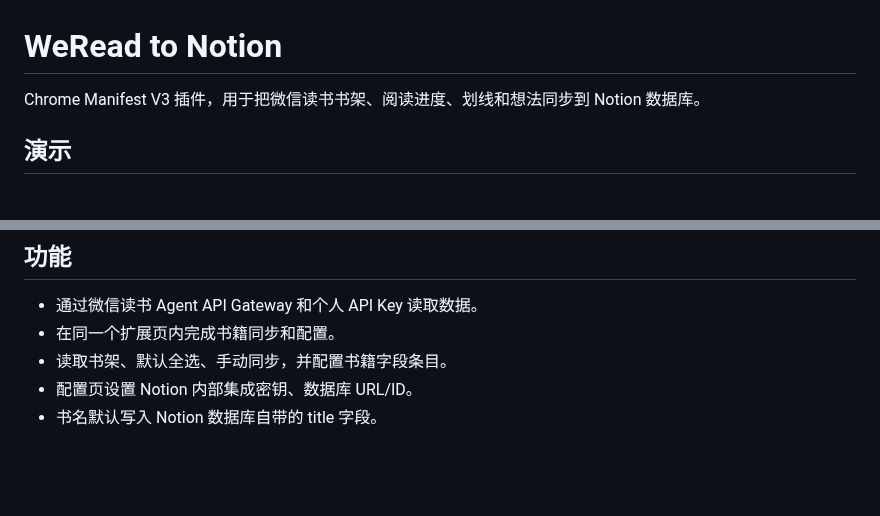
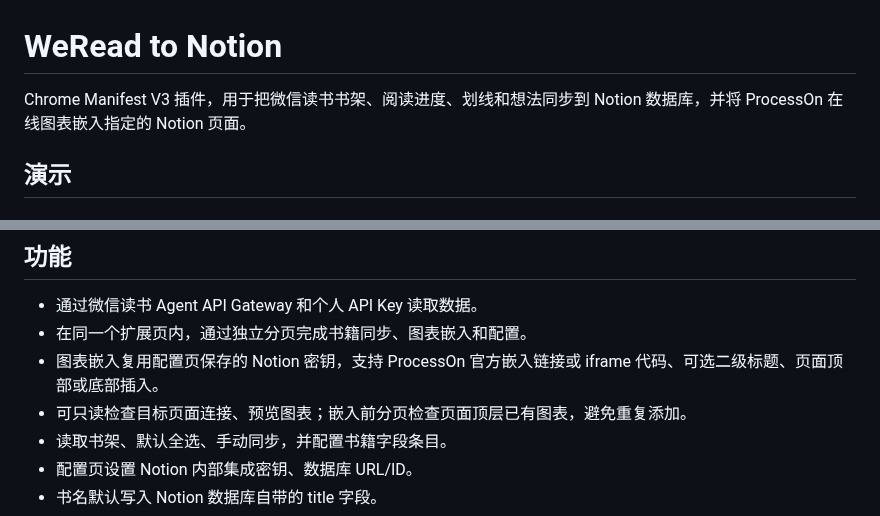
Before and after one commit to yejinshengge/Weread2Notion, a Markdown page: README.md, 2 parts joined by grey strips. Drawn GitHub-style; blank space fills up the shorter version.

```diff
--- a/README.md
+++ b/README.md
@@ -1,6 +1,6 @@
 # WeRead to Notion
 
-Chrome Manifest V3 插件，用于把微信读书书架、阅读进度、划线和想法同步到 Notion 数据库。
+Chrome Manifest V3 插件，用于把微信读书书架、阅读进度、划线和想法同步到 Notion 数据库，并将 ProcessOn 在线图表嵌入指定的 Notion 页面。
 
 ## 演示
 
@@ -15,7 +21,9 @@ Chrome Manifest V3 插件，用于把微信读书书架、阅读进度、划线
 ## 功能
 
 - 通过微信读书 Agent API Gateway 和个人 API Key 读取数据。
-- 在同一个扩展页内完成书籍同步和配置。
+- 在同一个扩展页内，通过独立分页完成书籍同步、图表嵌入和配置。
+- 图表嵌入复用配置页保存的 Notion 密钥，支持 ProcessOn 官方嵌入链接或 iframe 代码、可选二级标题、页面顶部或底部插入。
+- 可只读检查目标页面连接、预览图表；嵌入前分页检查页面顶层已有图表，避免重复添加。
 - 读取书架、默认全选、手动同步，并配置书籍字段条目。
 - 配置页设置 Notion 内部集成密钥、数据库 URL/ID。
 - 书名默认写入 Notion 数据库自带的 title 字段。
```
Also changed, not shown: other parts of README.md (+22 -0 lines), docs/images/processon-embed.jpg (added), 16 other files.
